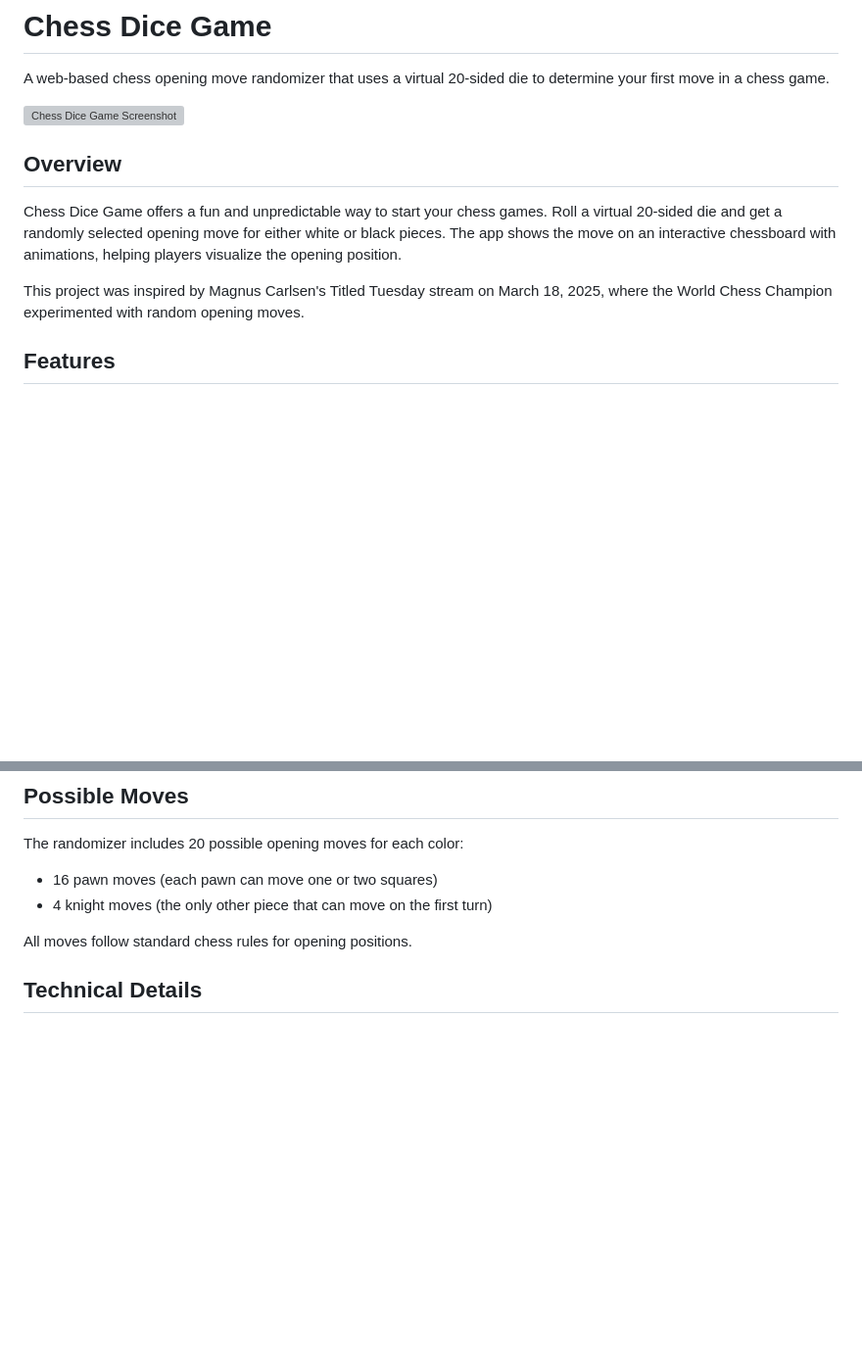
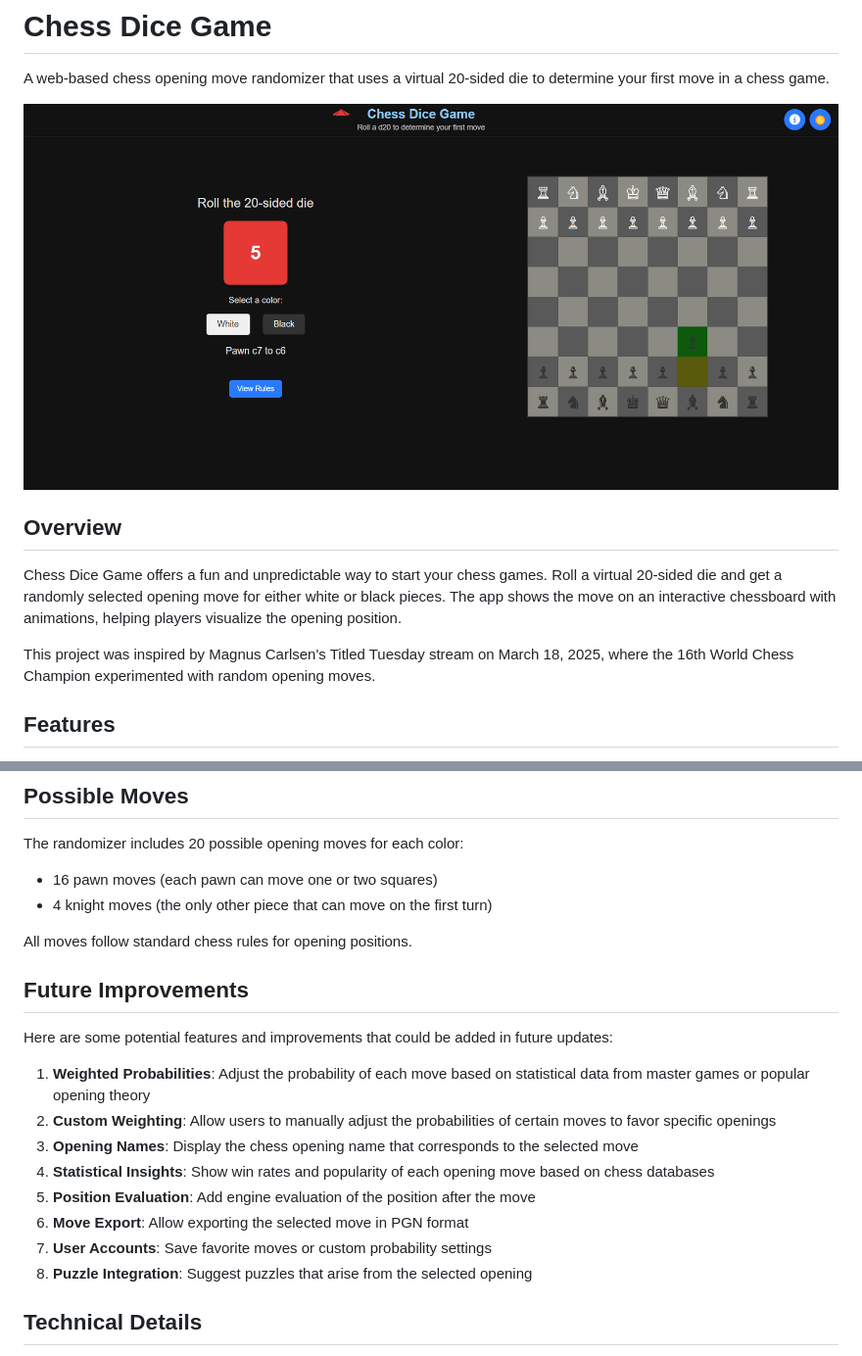
Before and after one commit to Timmecom/chess-dice, a Markdown page: README.md, 2 parts joined by grey strips. Shown: that part at 98% size. GitHub-like rendering; pictures changed too: sample_chess_dice_image.png (added); blank space fills up the shorter version; grey boxes are pictures that could not be loaded.

Commit message:
Added screenshot of chess dice to README.md and updated the mobile view of the website.

```diff
--- a/README.md
+++ b/README.md
@@ -2,13 +2,13 @@
 
 A web-based chess opening move randomizer that uses a virtual 20-sided die to determine your first move in a chess game.
 
-![Chess Dice Game Screenshot](https://example.com/screenshot.png)
+![Chess Dice Game Screenshot](sample_chess_dice_image.png)
 
 ## Overview
 
 Chess Dice Game offers a fun and unpredictable way to start your chess games. Roll a virtual 20-sided die and get a randomly selected opening move for either white or black pieces. The app shows the move on an interactive chessboard with animations, helping players visualize the opening position.
 
-This project was inspired by Magnus Carlsen's Titled Tuesday stream on March 18, 2025, where the World Chess Champion experimented with random opening moves.
+This project was inspired by Magnus Carlsen's Titled Tuesday stream on March 18, 2025, where the 16th World Chess Champion experimented with random opening moves.
 
 ## Features
 
@@ -40,6 +40,19 @@ The randomizer includes 20 possible opening moves for each color:
 - 4 knight moves (the only other piece that can move on the first turn)
 
 All moves follow standard chess rules for opening positions.
+
+## Future Improvements
+
+Here are some potential features and improvements that could be added in future updates:
+
+1. **Weighted Probabilities**: Adjust the probability of each move based on statistical data from master games or popular opening theory
+2. **Custom Weighting**: Allow users to manually adjust the probabilities of certain moves to favor specific openings
+3. **Opening Names**: Display the chess opening name that corresponds to the selected move
+4. **Statistical Insights**: Show win rates and popularity of each opening move based on chess databases
+5. **Position Evaluation**: Add engine evaluation of the position after the move
+6. **Move Export**: Allow exporting the selected move in PGN format
+7. **User Accounts**: Save favorite moves or custom probability settings
+8. **Puzzle Integration**: Suggest puzzles that arise from the selected opening
 
 ## Technical Details
 
```
Also changed, not shown: 1 other file.
